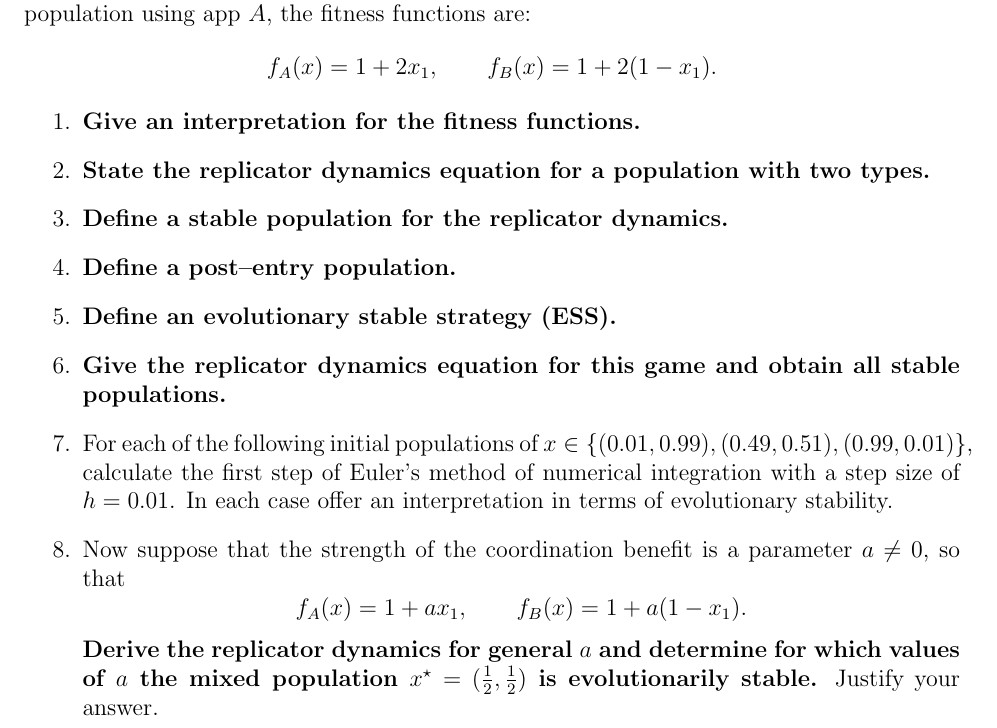
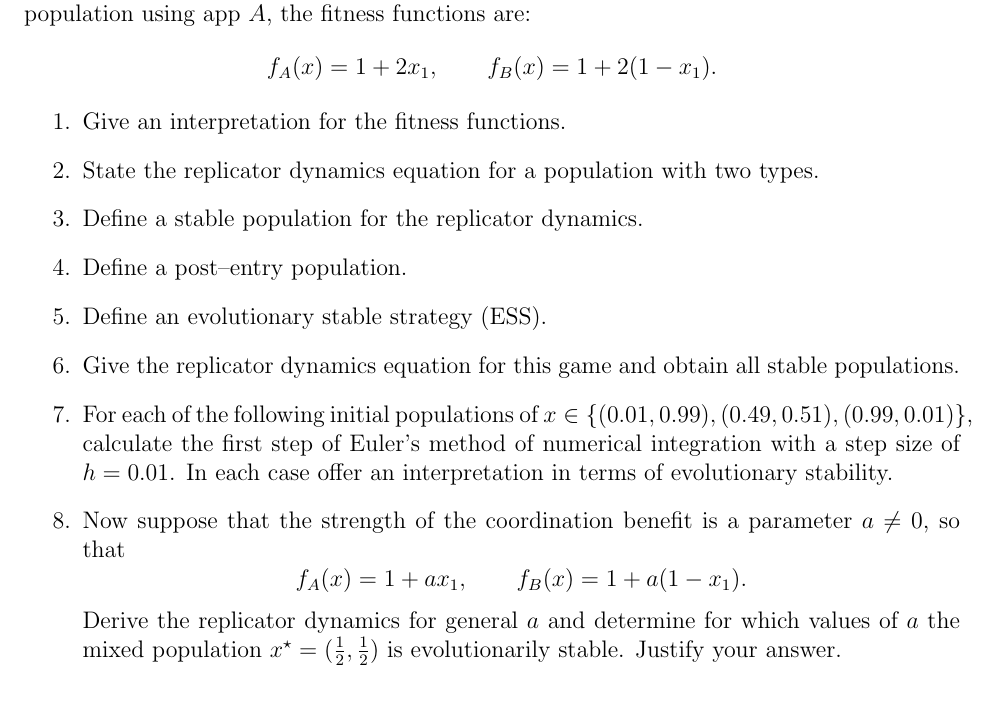
Before and after one commit to drvinceknight/gtb, a LaTeX document (solutions/replicator_dynamics/main.tex): part of the page, cut so that both start at the same text. Compiled offline with pdfLaTeX.

```diff
--- a/solutions/replicator_dynamics/main.tex
+++ b/solutions/replicator_dynamics/main.tex
@@ -36,17 +36,17 @@
 \]
 
 \begin{enumerate}
-    \item \textbf{Give an interpretation for the fitness functions.}
+    \item Give an interpretation for the fitness functions.
 
-    \item \textbf{State the replicator dynamics equation for a population with two types.}
+    \item State the replicator dynamics equation for a population with two types.
 
-    \item \textbf{Define a stable population for the replicator dynamics.}
+    \item Define a stable population for the replicator dynamics.
 
-    \item \textbf{Define a post--entry population.}
+    \item Define a post--entry population.
 
-    \item \textbf{Define an evolutionary stable strategy (ESS).}
+    \item Define an evolutionary stable strategy (ESS).
 
-    \item \textbf{Give the replicator dynamics equation for this game and obtain all stable populations.}
+    \item Give the replicator dynamics equation for this game and obtain all stable populations.
 
     \item For each of the following initial populations of
     $x\in\{(0.01, 0.99), (0.49,0.51), (0.99, 0.01)\}$,
@@ -61,9 +61,9 @@
       \qquad
       f_B(x)=1+a(1-x_1).
       \]
-      \textbf{Derive the replicator dynamics for general $a$ and determine for which
+      Derive the replicator dynamics for general $a$ and determine for which
       values of $a$ the mixed population $x^\star=(\tfrac12,\tfrac12)$ is
-      evolutionarily stable.}
+      evolutionarily stable.
       Justify your answer.
 \end{enumerate}
 \end{document}
```
Also changed, not shown: solutions/replicator_dynamics/main.md (+1 -1 lines).
